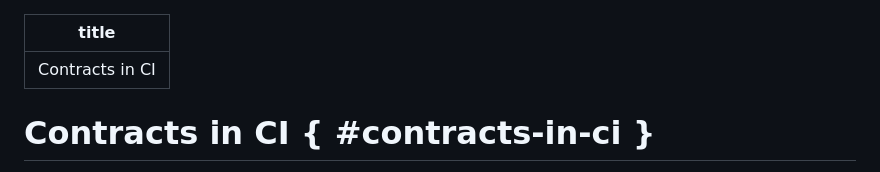
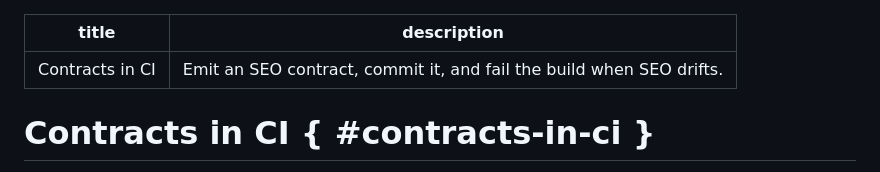
Before and after one commit to emiliano-go/easeo, a Markdown page: docs/guides/contracts-in-ci.md, the part around the change. Rendered like a GitHub page.

Commit message:
docs: add seo description to contracts-in-ci

```diff
--- a/docs/guides/contracts-in-ci.md
+++ b/docs/guides/contracts-in-ci.md
@@ -1,5 +1,6 @@
 ---
 title: "Contracts in CI"
+description: "Emit an SEO contract, commit it, and fail the build when SEO drifts."
 ---
 
 # Contracts in CI { #contracts-in-ci }
```
